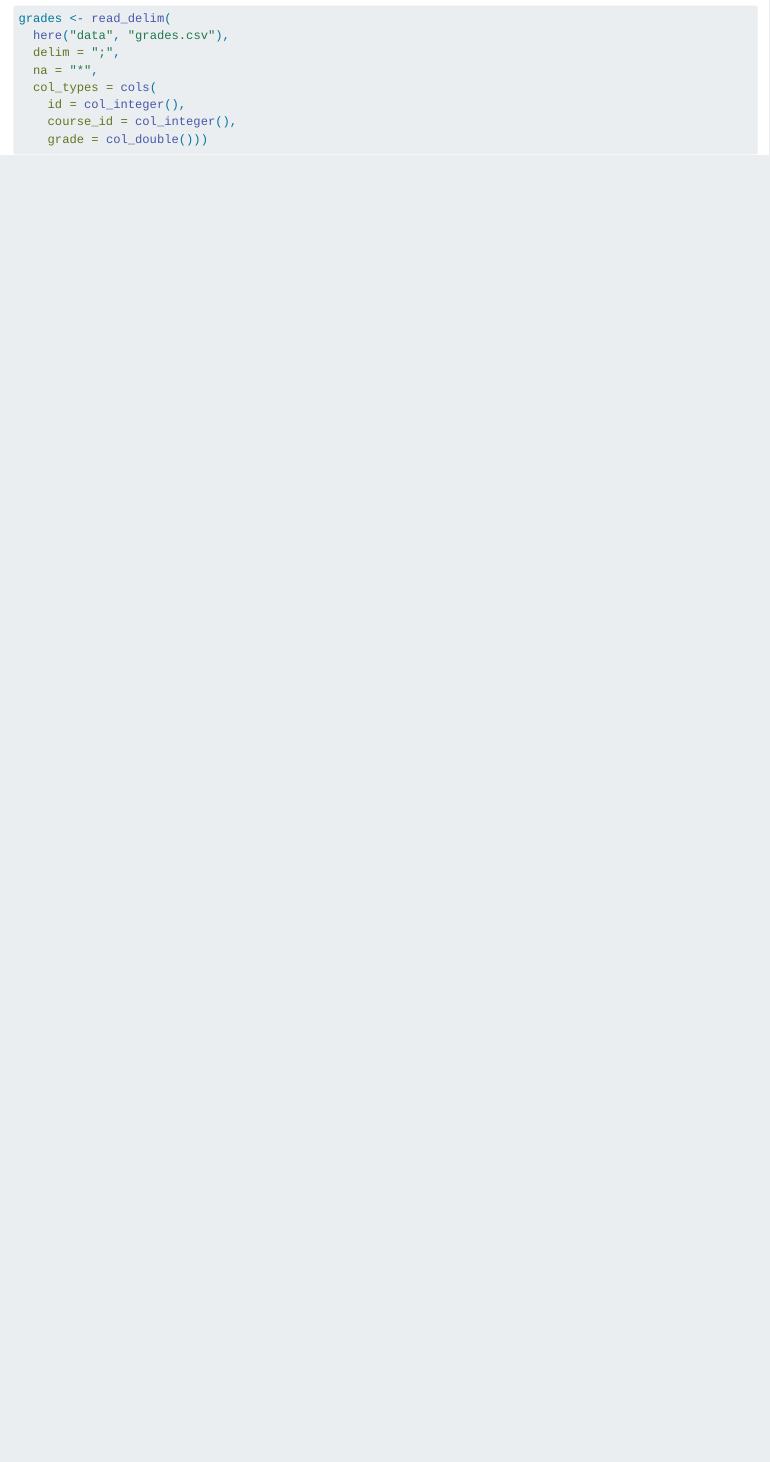
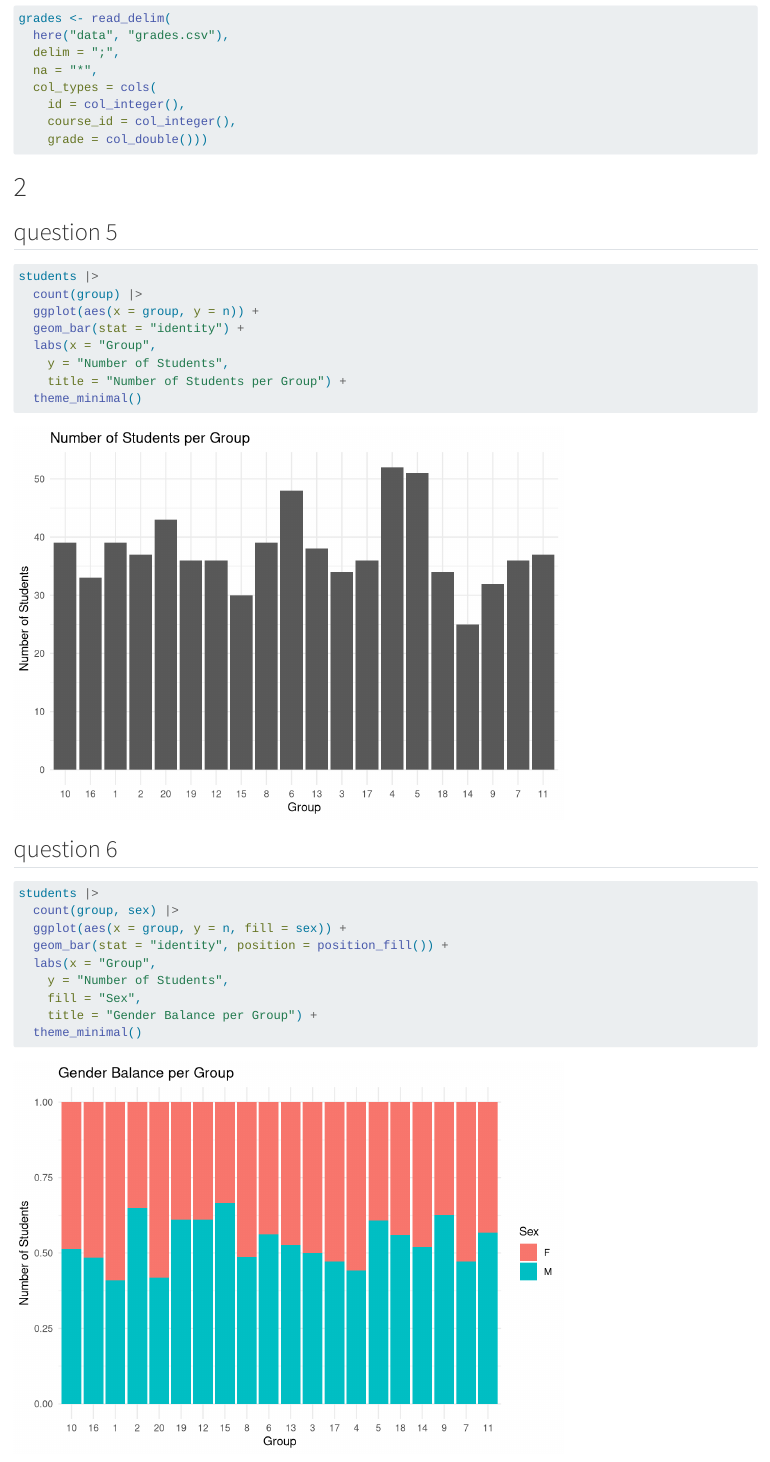
Before and after one commit to cattajustine-spec/test-grades, a Quarto document (Catta.qmd): the page in a window 1100 px wide, from 3620 px down. Rendered offline with R 4.5, knitr and Pandoc in place of Quarto, with nearby package versions; some code elsewhere in the file could not run offline.

Commit message:
questions 5 and 6

````diff
--- a/Catta.qmd
+++ b/Catta.qmd
@@ -82,3 +82,31 @@ grades <- read_delim(
     course_id = col_integer(),
     grade = col_double()))
 ```
+
+# 2
+## question 5
+
+```{r}
+students |>
+  count(group) |>
+  ggplot(aes(x = group, y = n)) +
+  geom_bar(stat = "identity") +
+  labs(x = "Group",
+    y = "Number of Students",
+    title = "Number of Students per Group") +
+  theme_minimal()
+```
+
+## question 6
+
+```{r}
+students |>
+  count(group, sex) |>
+  ggplot(aes(x = group, y = n, fill = sex)) +
+  geom_bar(stat = "identity", position = position_fill()) +
+  labs(x = "Group",
+    y = "Number of Students",
+    fill = "Sex",
+    title = "Gender Balance per Group") +
+  theme_minimal()
+```
````
